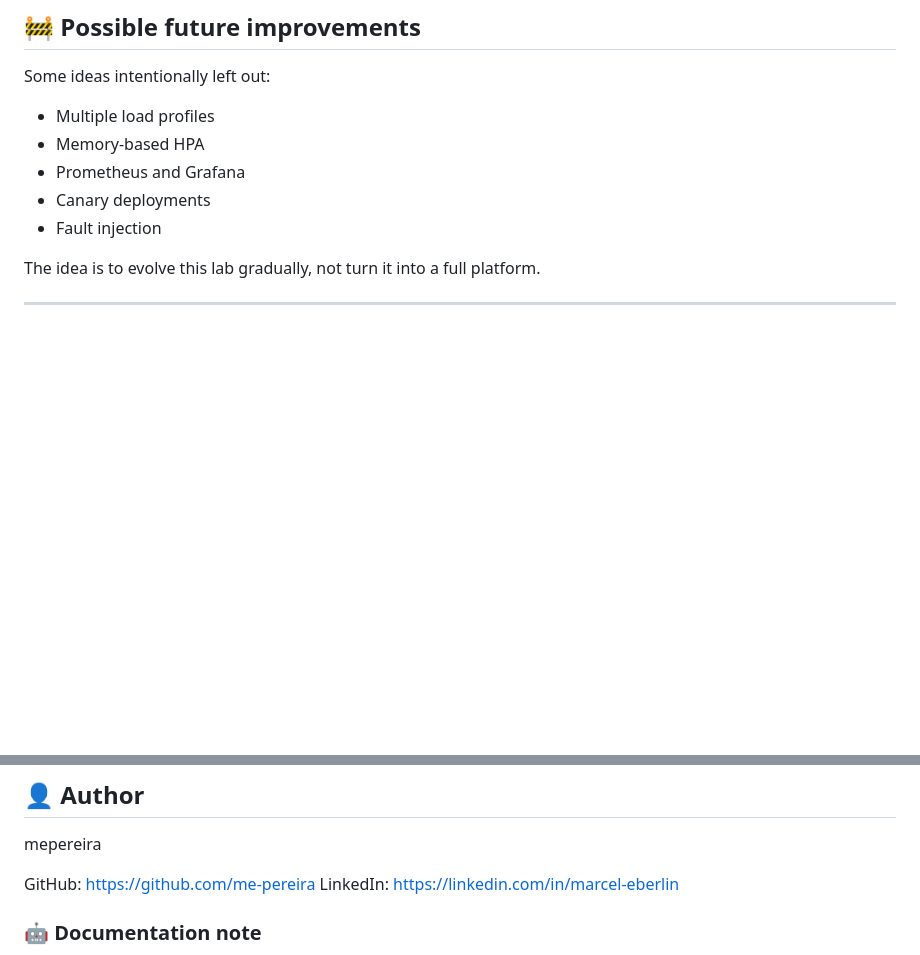
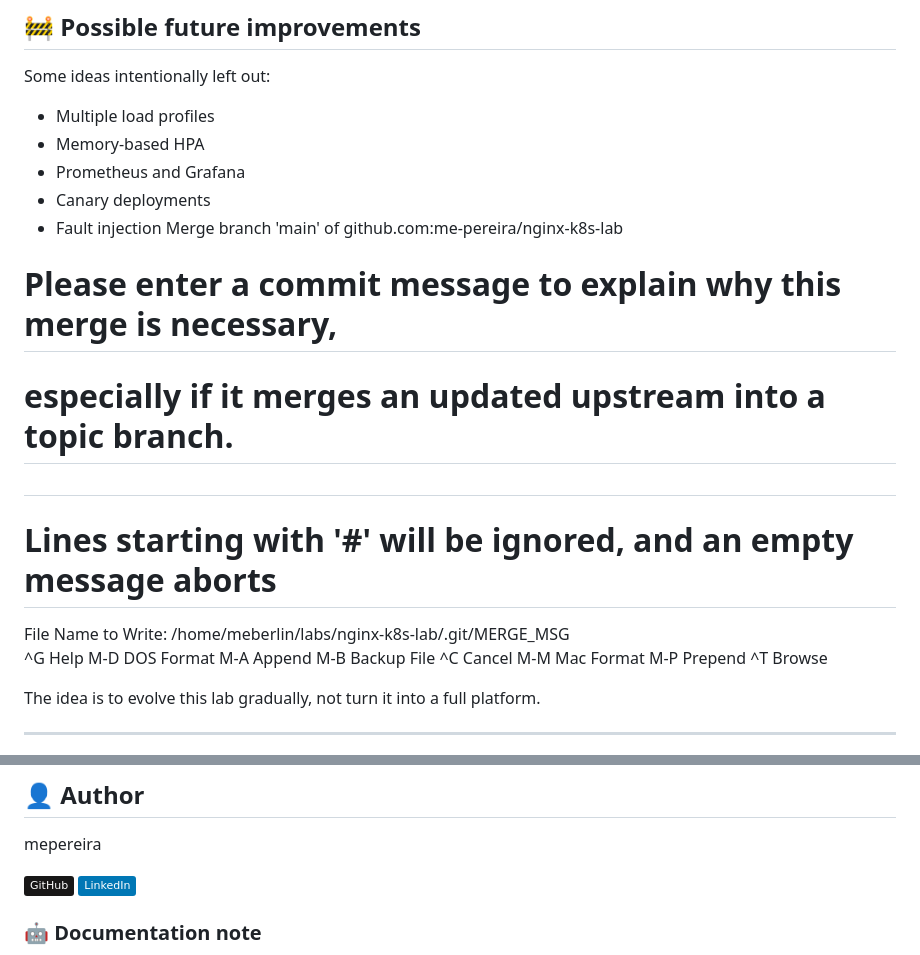
Before and after one commit to me-pereira/nginx-k8s-lab, a Markdown page: README.md, 2 parts joined by grey strips. Rendered like a GitHub page; badges without logos; blank space fills up the shorter version.

```diff
--- a/README.md
+++ b/README.md
@@ -320,6 +320,14 @@ Some ideas intentionally left out:
 * Prometheus and Grafana
 * Canary deployments
 * Fault injection
+Merge branch 'main' of github.com:me-pereira/nginx-k8s-lab
+# Please enter a commit message to explain why this merge is necessary,
+# especially if it merges an updated upstream into a topic branch.
+#
+# Lines starting with '#' will be ignored, and an empty message aborts
+File Name to Write: /home/meberlin/labs/nginx-k8s-lab/.git/MERGE_MSG
+^G Help                            M-D DOS Format                     M-A Append                         M-B Backup File
+^C Cancel                          M-M Mac Format                     M-P Prepend                        ^T Browse
 
 The idea is to evolve this lab gradually, not turn it into a full platform.
 
@@ -343,8 +351,8 @@ These files help you understand the lab’s structure, reasoning, and how to han
 
 mepereira
 
-GitHub: [https://github.com/me-pereira](https://github.com/me-pereira)
-LinkedIn: [https://linkedin.com/in/marcel-eberlin](https://linkedin.com/in/marcel-eberlin)
+[![GitHub](https://img.shields.io/badge/GitHub-181717?style=flat&logo=github&logoColor=white)](https://github.com/me-pereira)
+[![LinkedIn](https://img.shields.io/badge/LinkedIn-0077B5?style=flat&logo=linkedin&logoColor=white)](https://linkedin.com/in/marcel-eberlin)
 
 ### 🤖 Documentation note
 
```
